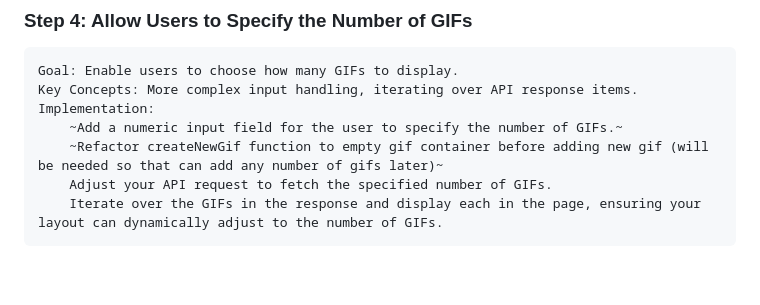
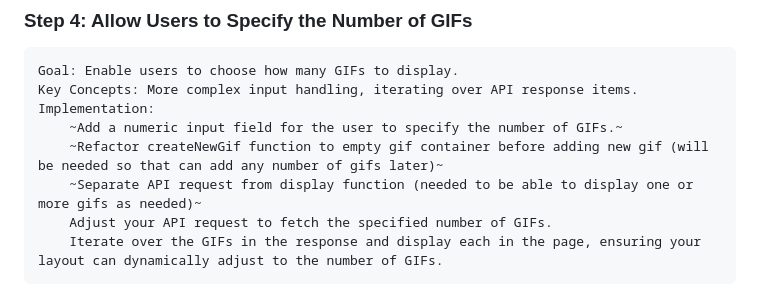
Before and after one commit to arturosalazar/giphy_explorer_project, a Markdown page: DEVELOPMENT_PLAN.md, the part around the change. GitHub-like rendering; blank space fills up the shorter version.

Commit message:
Add new action for Development Plan

```diff
--- a/DEVELOPMENT_PLAN.md
+++ b/DEVELOPMENT_PLAN.md
@@ -42,6 +42,7 @@
     Implementation:
         ~Add a numeric input field for the user to specify the number of GIFs.~
         ~Refactor createNewGif function to empty gif container before adding new gif (will be needed so that can add any number of gifs later)~
+        ~Separate API request from display function (needed to be able to display one or more gifs as needed)~
         Adjust your API request to fetch the specified number of GIFs.
         Iterate over the GIFs in the response and display each in the page, ensuring your layout can dynamically adjust to the number of GIFs.
 
```
